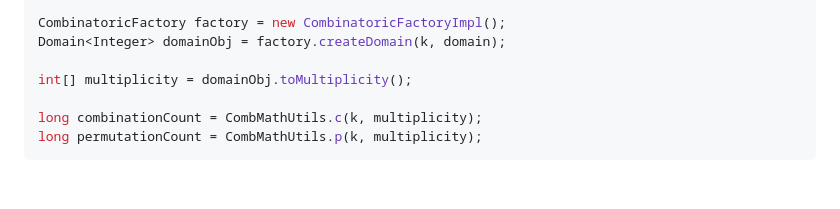
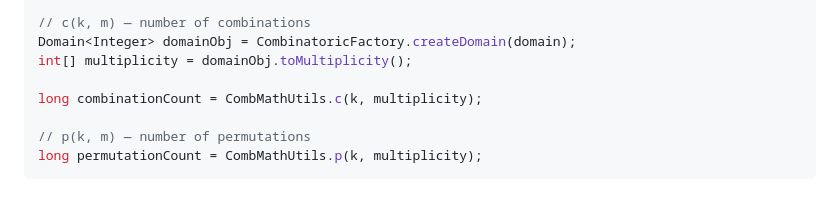
Before and after one commit to ctrimble/combinatorics, a Markdown page: README.md, the part around one of its changes. Drawn GitHub-style.

````diff
--- a/README.md
+++ b/README.md
@@ -138,9 +128,10 @@ int[] domain = {1, 1, 1, 1, 2, 2, 2, 3, 3, 4};
 
-CombinatoricFactory factory = new CombinatoricFactoryImpl();
-Domain<Integer> domainObj = factory.createDomain(k, domain);
-
+// c(k, m) — number of combinations
+Domain<Integer> domainObj = CombinatoricFactory.createDomain(domain);
 int[] multiplicity = domainObj.toMultiplicity();
 
 long combinationCount = CombMathUtils.c(k, multiplicity);
+
+// p(k, m) — number of permutations
 long permutationCount = CombMathUtils.p(k, multiplicity);
 ```
````
Also changed, not shown: other parts of README.md (+21 -31 lines).
